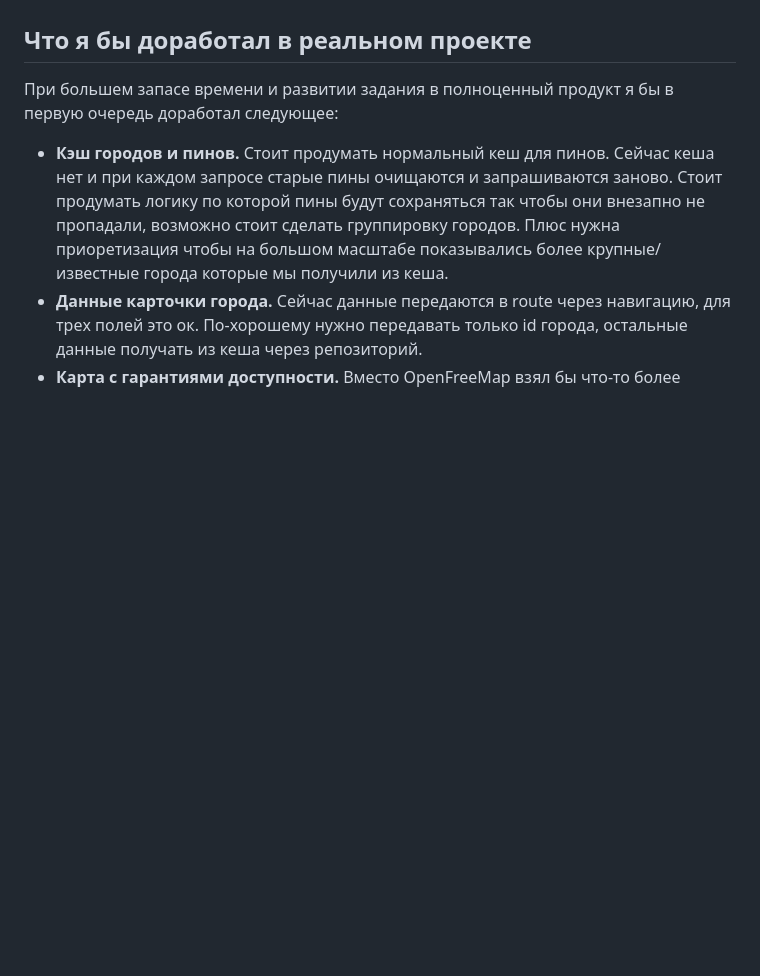
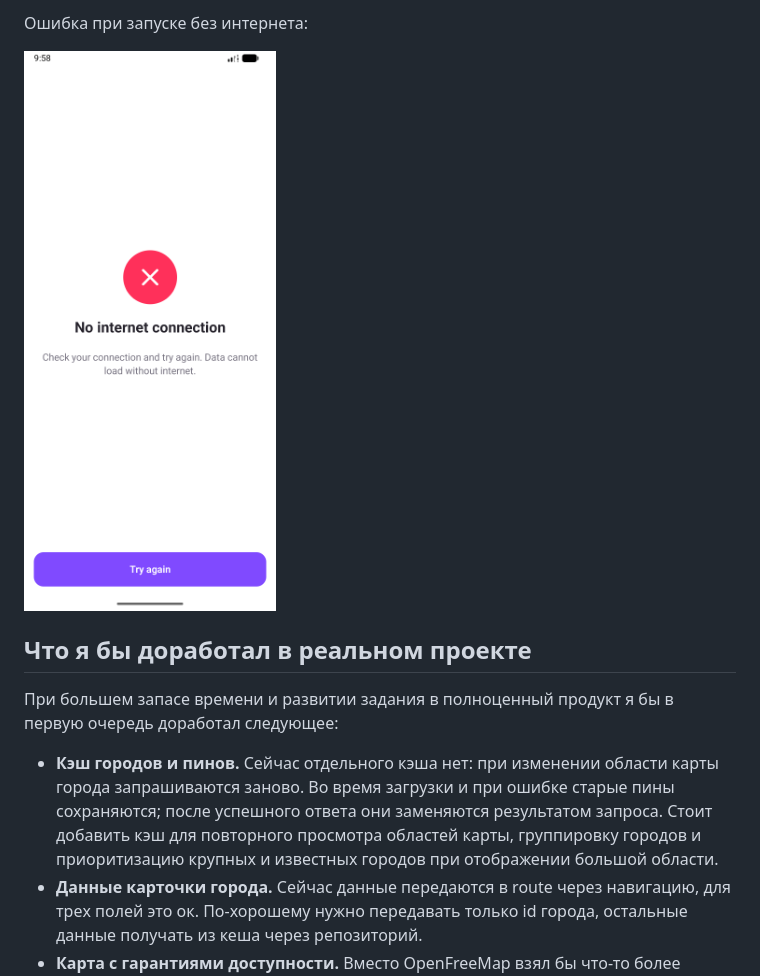
Before and after one commit to jukov/urent-test-assessment, a Markdown page: README.md, the part around one of its changes. Rendered like a GitHub page; pictures changed too: docs/screenshots/startup-offline.png (added); blank space fills up the shorter version.

```diff
--- a/README.md
+++ b/README.md
@@ -16,12 +30,16 @@ TODO: после публикации APK добавить ссылку на п
+Ошибка при запуске без интернета:
+
+<img src="docs/screenshots/startup-offline.png" alt="Экран ошибки при запуске приложения без интернета" width="280">
+
 ## Что я бы доработал в реальном проекте
 
 При большем запасе времени и развитии задания в полноценный продукт я бы в первую очередь доработал следующее:
 
-- **Кэш городов и пинов.** Стоит продумать нормальный кеш для пинов.
-  Сейчас кеша нет и при каждом запросе старые пины очищаются и запрашиваются заново.
-  Стоит продумать логику по которой пины будут сохраняться так чтобы они внезапно не пропадали,
-  возможно стоит сделать группировку городов. Плюс нужна приоретизация чтобы на большом масштабе
-  показывались более крупные/известные города которые мы получили из кеша.
+- **Кэш городов и пинов.** Сейчас отдельного кэша нет: при изменении области карты города
+  запрашиваются заново. Во время загрузки и при ошибке старые пины сохраняются; после успешного
+  ответа они заменяются результатом запроса. Стоит добавить кэш для повторного просмотра
+  областей карты, группировку городов и приоритизацию крупных и известных городов
+  при отображении большой области.
 - **Данные карточки города.** Сейчас данные передаются в route через навигацию, для трех полей это ок.
   По-хорошему нужно передавать только id города, остальные данные получать из кеша через репозиторий.
 - **Карта с гарантиями доступности.** Вместо OpenFreeMap взял бы что-то более надежное и с
```
Also changed, not shown: other parts of README.md (+14 -0 lines), docs/screenshots/cities-list.png (added), docs/screenshots/city-details.png (added), 2 other files.
